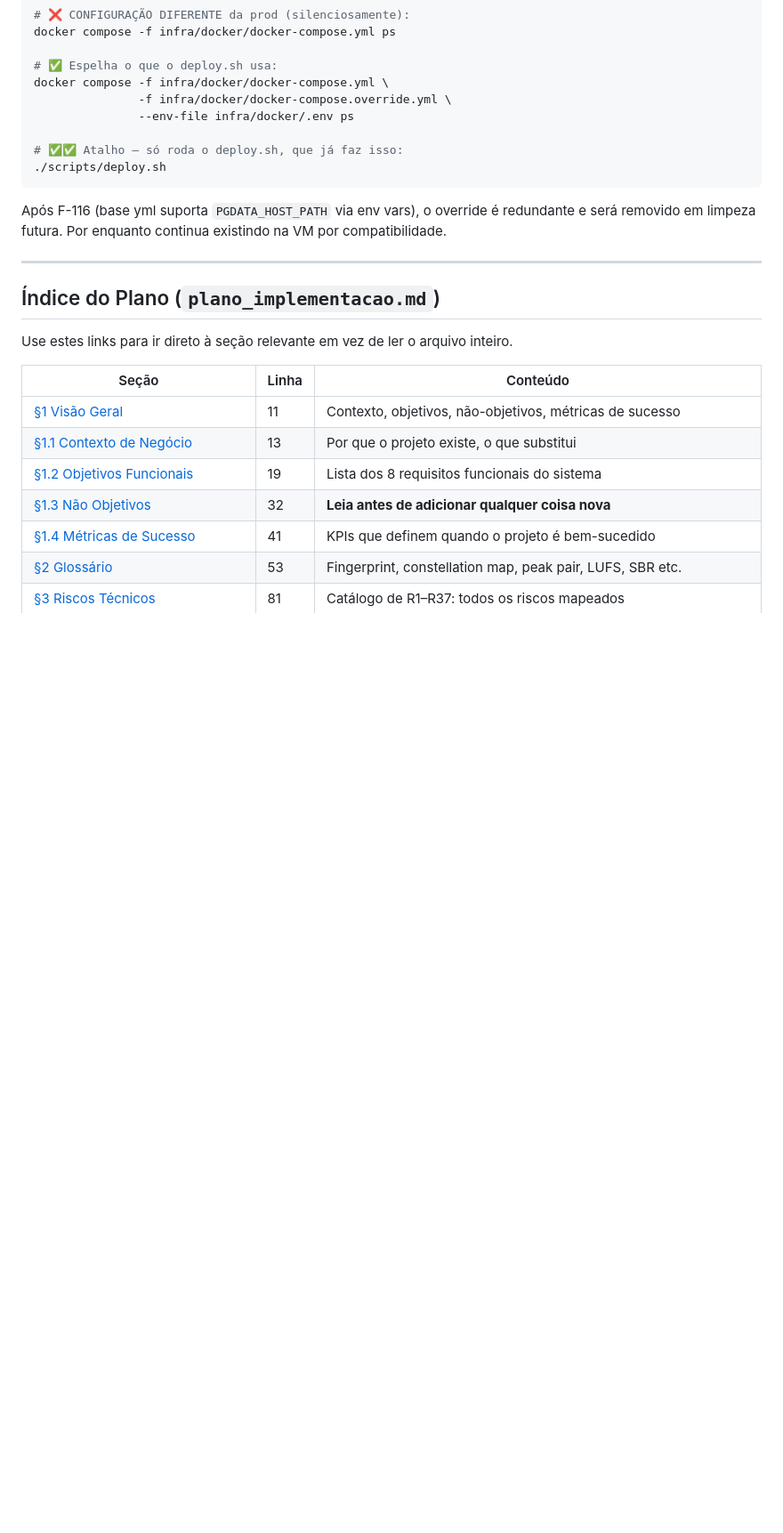
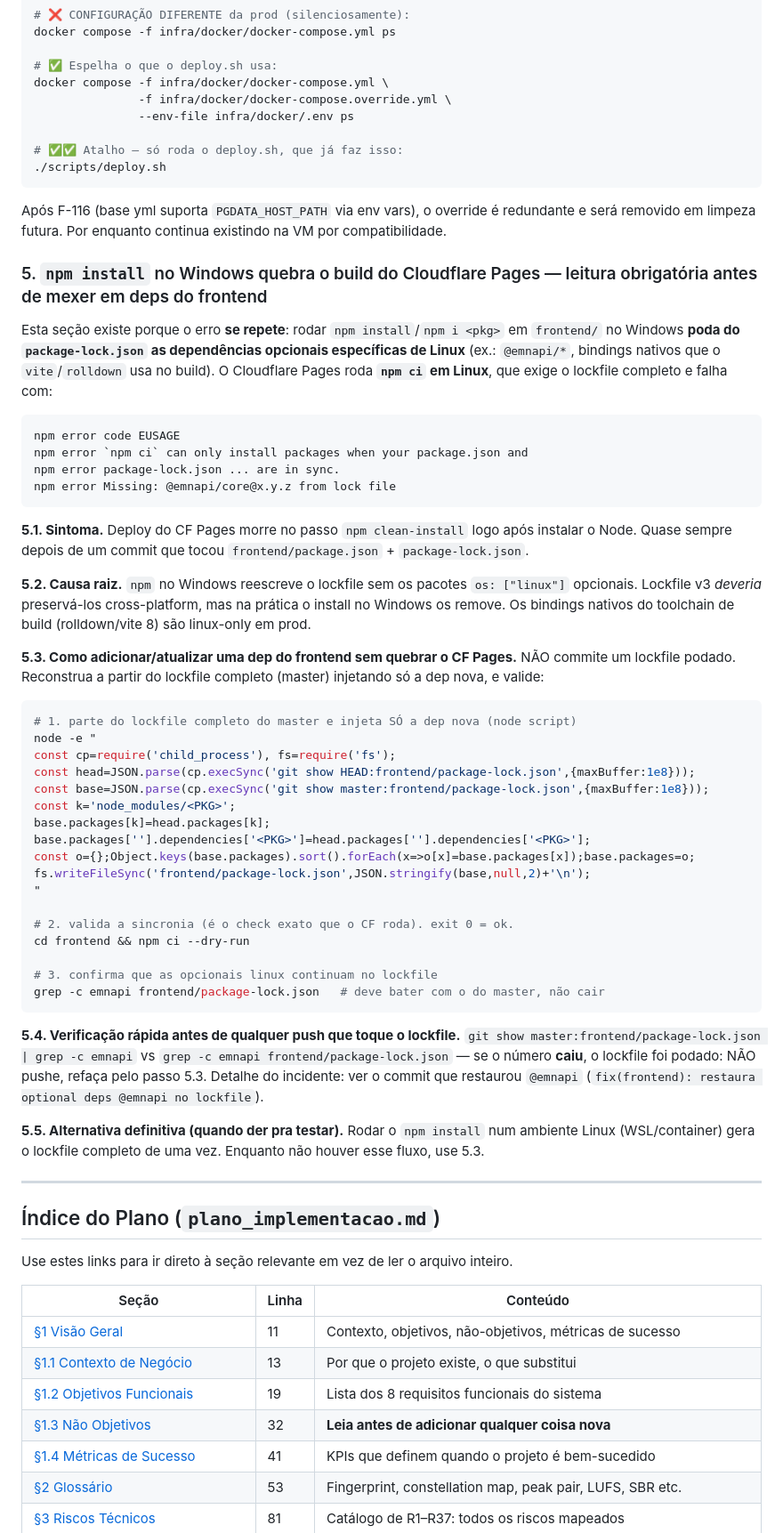
Before and after one commit to Dereckkk1/E-monitor, a Markdown page: CLAUDE.md, the part around the change. Shown at 89% size. Rendered like a GitHub page; blank space fills up the shorter version.

Commit message:
docs(claude): regra critica 5 — npm install no Windows poda lockfile e quebra CF Pages

````diff
--- a/CLAUDE.md
+++ b/CLAUDE.md
@@ -95,6 +95,47 @@ docker compose -f infra/docker/docker-compose.yml \
 ```
 
 Após F-116 (base yml suporta `PGDATA_HOST_PATH` via env vars), o override é redundante e será removido em limpeza futura. Por enquanto continua existindo na VM por compatibilidade.
+
+### 5. `npm install` no Windows quebra o build do Cloudflare Pages — leitura obrigatória antes de mexer em deps do frontend
+
+Esta seção existe porque o erro **se repete**: rodar `npm install`/`npm i <pkg>` em `frontend/` no Windows **poda do `package-lock.json` as dependências opcionais específicas de Linux** (ex.: `@emnapi/*`, bindings nativos que o `vite`/`rolldown` usa no build). O Cloudflare Pages roda **`npm ci` em Linux**, que exige o lockfile completo e falha com:
+
+```
+npm error code EUSAGE
+npm error `npm ci` can only install packages when your package.json and
+npm error package-lock.json ... are in sync.
+npm error Missing: @emnapi/core@x.y.z from lock file
+```
+
+**5.1. Sintoma.** Deploy do CF Pages morre no passo `npm clean-install` logo após instalar o Node. Quase sempre depois de um commit que tocou `frontend/package.json` + `package-lock.json`.
+
+**5.2. Causa raiz.** `npm` no Windows reescreve o lockfile sem os pacotes `os: ["linux"]` opcionais. Lockfile v3 *deveria* preservá-los cross-platform, mas na prática o install no Windows os remove. Os bindings nativos do toolchain de build (rolldown/vite 8) são linux-only em prod.
+
+**5.3. Como adicionar/atualizar uma dep do frontend sem quebrar o CF Pages.** NÃO commite um lockfile podado. Reconstrua a partir do lockfile completo (master) injetando só a dep nova, e valide:
+
+```bash
+# 1. parte do lockfile completo do master e injeta SÓ a dep nova (node script)
+node -e "
+const cp=require('child_process'), fs=require('fs');
+const head=JSON.parse(cp.execSync('git show HEAD:frontend/package-lock.json',{maxBuffer:1e8}));
+const base=JSON.parse(cp.execSync('git show master:frontend/package-lock.json',{maxBuffer:1e8}));
+const k='node_modules/<PKG>';
+base.packages[k]=head.packages[k];
+base.packages[''].dependencies['<PKG>']=head.packages[''].dependencies['<PKG>'];
+const o={};Object.keys(base.packages).sort().forEach(x=>o[x]=base.packages[x]);base.packages=o;
+fs.writeFileSync('frontend/package-lock.json',JSON.stringify(base,null,2)+'\n');
+"
+
+# 2. valida a sincronia (é o check exato que o CF roda). exit 0 = ok.
+cd frontend && npm ci --dry-run
+
+# 3. confirma que as opcionais linux continuam no lockfile
+grep -c emnapi frontend/package-lock.json   # deve bater com o do master, não cair
+```
+
+**5.4. Verificação rápida antes de qualquer push que toque o lockfile.** `git show master:frontend/package-lock.json | grep -c emnapi` vs `grep -c emnapi frontend/package-lock.json` — se o número **caiu**, o lockfile foi podado: NÃO pushe, refaça pelo passo 5.3. Detalhe do incidente: ver o commit que restaurou `@emnapi` (`fix(frontend): restaura optional deps @emnapi no lockfile`).
+
+**5.5. Alternativa definitiva (quando der pra testar).** Rodar o `npm install` num ambiente Linux (WSL/container) gera o lockfile completo de uma vez. Enquanto não houver esse fluxo, use 5.3.
 
 ---
 
````
